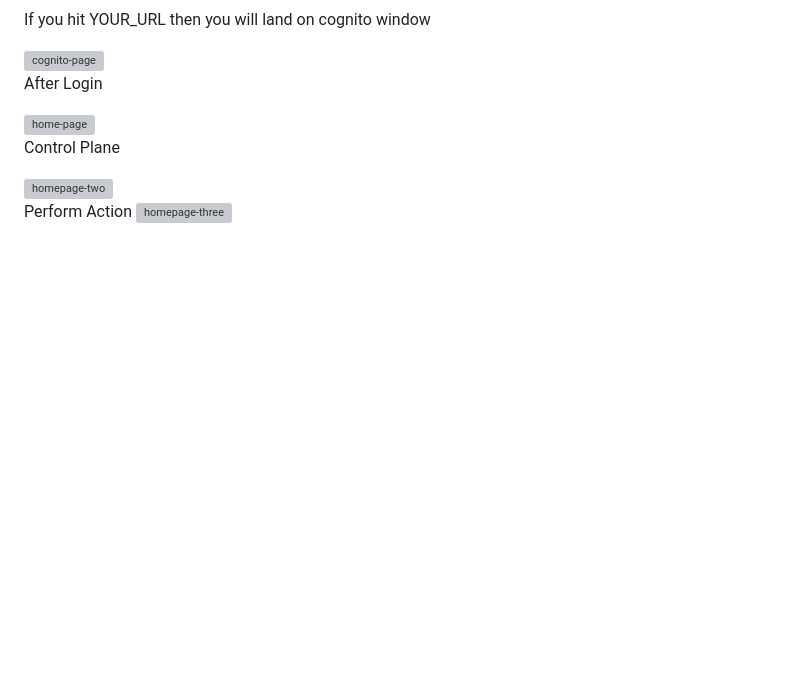
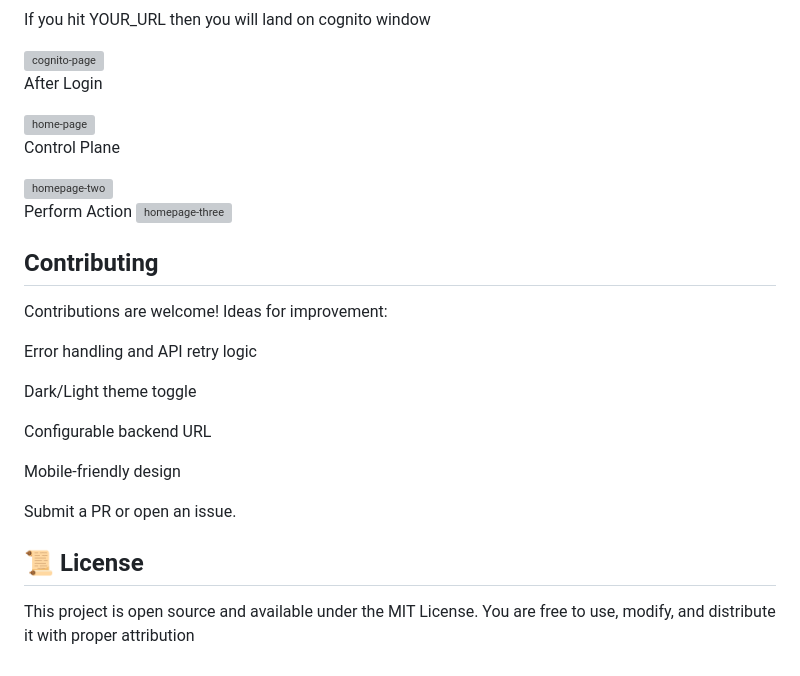
Before and after one commit to devopsexpertlearning/stop-start-ec2-instance-automatically, a Markdown page: README.md, the part around the change. Drawn GitHub-style; blank space fills up the shorter version; grey boxes are pictures that could not be loaded.

```diff
--- a/README.md
+++ b/README.md
@@ -1348,3 +1348,24 @@ Control Plane
 
 Perform Action
 <img width="1894" height="955" alt="homepage-three" src="https://github.com/user-attachments/assets/c2d99ec4-4f6b-40a0-9df4-7abef265042e" />
+
+## Contributing
+
+Contributions are welcome!
+Ideas for improvement:
+
+Error handling and API retry logic
+
+Dark/Light theme toggle
+
+Configurable backend URL
+
+Mobile-friendly design
+
+
+Submit a PR or open an issue.
+
+## 📜 License
+
+This project is open source and available under the MIT License.
+You are free to use, modify, and distribute it with proper attribution
```
